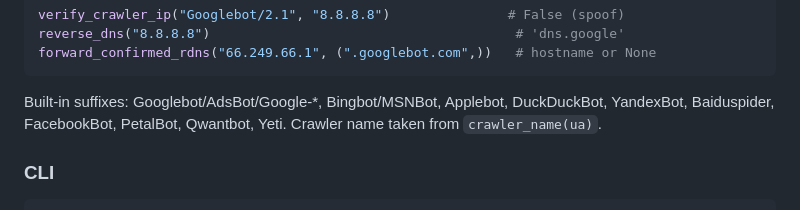
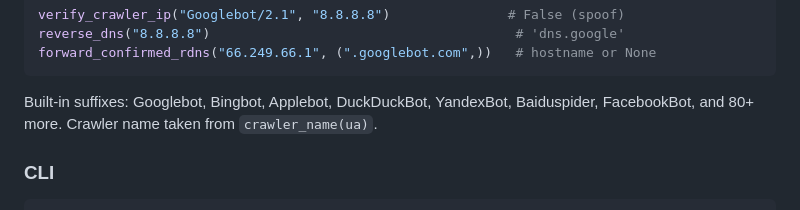
Before and after one commit to tn3w/is-crawler, a Markdown page: README.md, the part around the change. GitHub-like rendering.

Commit message:
docs(readme): Update FCrDNS built-in suffixes documentation
- Simplify built-in suffixes list description to reflect expanded crawler coverage
- Replace specific crawler examples with "80+ more" to indicate comprehensive support
- Improve readability by removing wildcard patterns and redundant entries

````diff
--- a/README.md
+++ b/README.md
@@ -192,7 +192,7 @@ reverse_dns("8.8.8.8")                                       # 'dns.google'
 forward_confirmed_rdns("66.249.66.1", (".googlebot.com",))   # hostname or None
 ```
 
-Built-in suffixes: Googlebot/AdsBot/Google-\*, Bingbot/MSNBot, Applebot, DuckDuckBot, YandexBot, Baiduspider, FacebookBot, PetalBot, Qwantbot, Yeti. Crawler name taken from `crawler_name(ua)`.
+Built-in suffixes: Googlebot, Bingbot, Applebot, DuckDuckBot, YandexBot, Baiduspider, FacebookBot, and 80+ more. Crawler name taken from `crawler_name(ua)`.
 
 ### CLI
 
````
